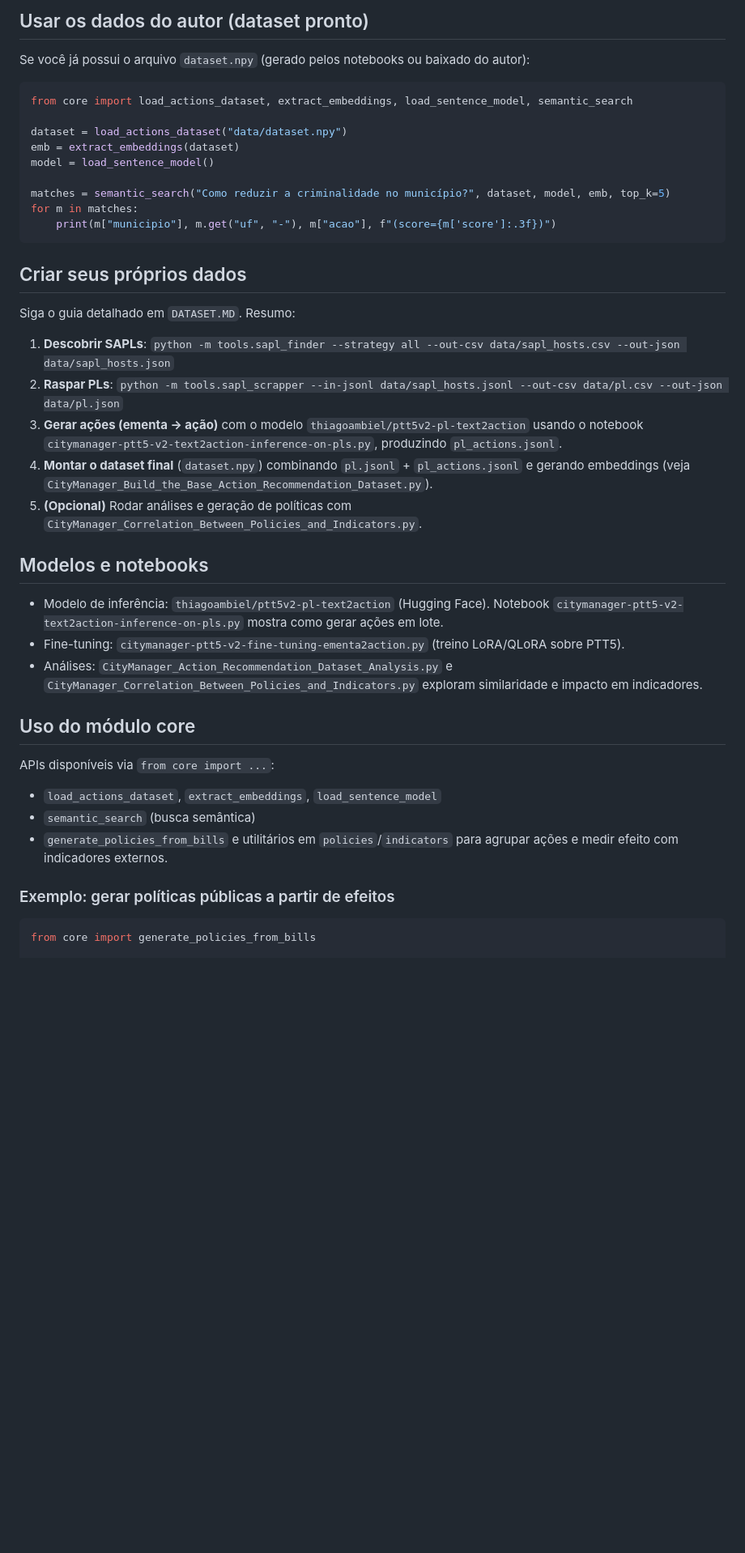
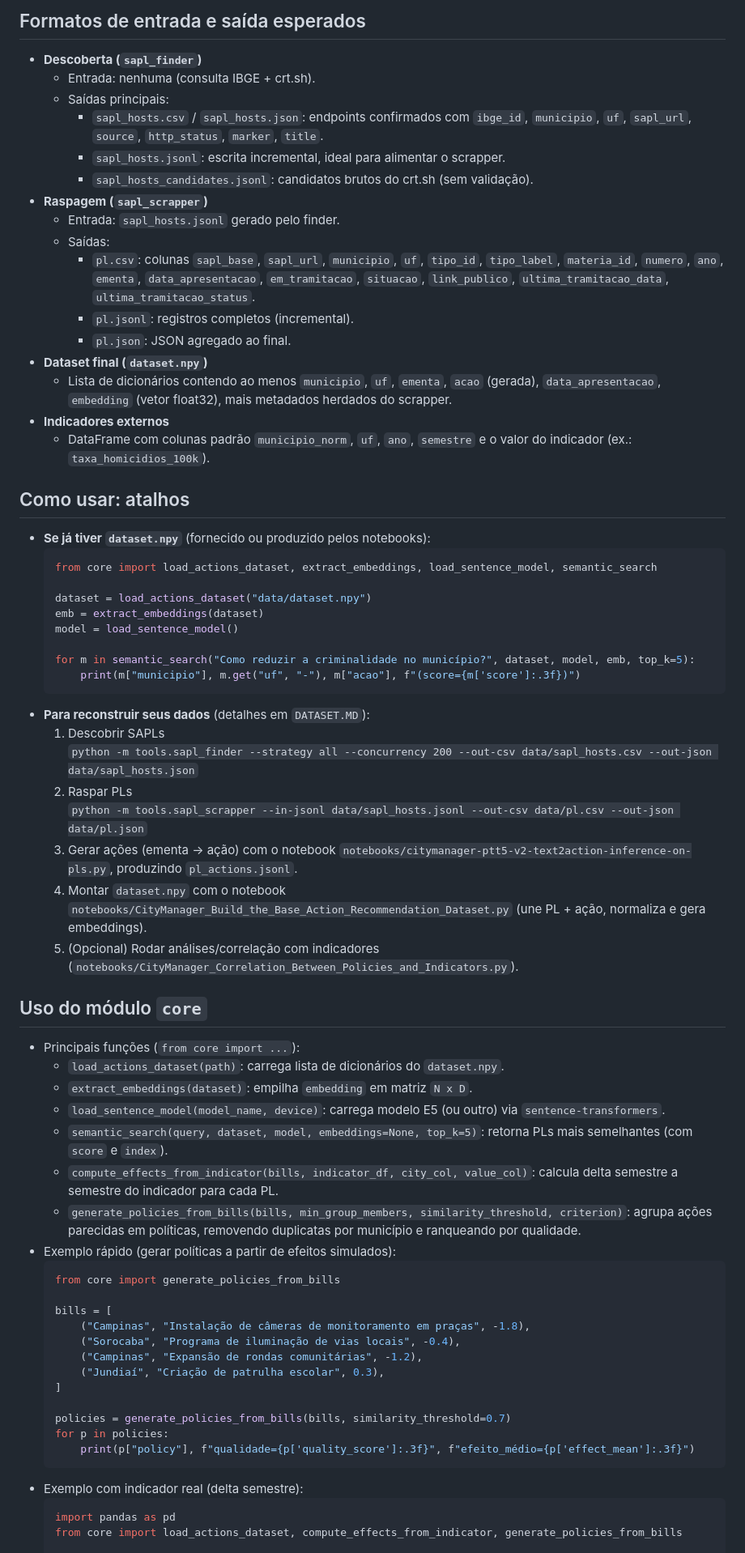
Before and after one commit to thiagoambiel/SonarMunicipal, a Markdown page: README.MD, the part around the change printed below. Shown: that part at 81% size. Drawn GitHub-style; blank space fills up the shorter version.

````diff
--- a/README.MD
+++ b/README.MD
@@ -29,38 +43,68 @@ Ferramentas para descobrir instâncias SAPL, raspar projetos de lei municipais,
 
-## Usar os dados do autor (dataset pronto)
-Se você já possui o arquivo `dataset.npy` (gerado pelos notebooks ou baixado do autor):
-```python
-from core import load_actions_dataset, extract_embeddings, load_sentence_model, semantic_search
+## Formatos de entrada e saída esperados
+- **Descoberta (`sapl_finder`)**
+  - Entrada: nenhuma (consulta IBGE + crt.sh).
+  - Saídas principais:
+    - `sapl_hosts.csv` / `sapl_hosts.json`: endpoints confirmados com `ibge_id`, `municipio`, `uf`, `sapl_url`, `source`, `http_status`, `marker`, `title`.
+    - `sapl_hosts.jsonl`: escrita incremental, ideal para alimentar o scrapper.
+    - `sapl_hosts_candidates.jsonl`: candidatos brutos do crt.sh (sem validação).
+- **Raspagem (`sapl_scrapper`)**
+  - Entrada: `sapl_hosts.jsonl` gerado pelo finder.
+  - Saídas:
+    - `pl.csv`: colunas `sapl_base`, `sapl_url`, `municipio`, `uf`, `tipo_id`, `tipo_label`, `materia_id`, `numero`, `ano`, `ementa`, `data_apresentacao`, `em_tramitacao`, `situacao`, `link_publico`, `ultima_tramitacao_data`, `ultima_tramitacao_status`.
+    - `pl.jsonl`: registros completos (incremental).
+    - `pl.json`: JSON agregado ao final.
+- **Dataset final (`dataset.npy`)**
+  - Lista de dicionários contendo ao menos `municipio`, `uf`, `ementa`, `acao` (gerada), `data_apresentacao`, `embedding` (vetor float32), mais metadados herdados do scrapper.
+- **Indicadores externos**
+  - DataFrame com colunas padrão `municipio_norm`, `uf`, `ano`, `semestre` e o valor do indicador (ex.: `taxa_homicidios_100k`).
 
-dataset = load_actions_dataset("data/dataset.npy")
-emb = extract_embeddings(dataset)
-model = load_sentence_model()
+## Como usar: atalhos
+- **Se já tiver `dataset.npy`** (fornecido ou produzido pelos notebooks):
+  ```python
+  from core import load_actions_dataset, extract_embeddings, load_sentence_model, semantic_search
 
-matches = semantic_search("Como reduzir a criminalidade no município?", dataset, model, emb, top_k=5)
-for m in matches:
-    print(m["municipio"], m.get("uf", "-"), m["acao"], f"(score={m['score']:.3f})")
-```
+  dataset = load_actions_dataset("data/dataset.npy")
+  emb = extract_embeddings(dataset)
+  model = load_sentence_model()
 
-## Criar seus próprios dados
-Siga o guia detalhado em `DATASET.MD`. Resumo:
-1. **Descobrir SAPLs**: `python -m tools.sapl_finder --strategy all --out-csv data/sapl_hosts.csv --out-json data/sapl_hosts.json`
-2. **Raspar PLs**: `python -m tools.sapl_scrapper --in-jsonl data/sapl_hosts.jsonl --out-csv data/pl.csv --out-json data/pl.json`
-3. **Gerar ações (ementa -> ação)** com o modelo `thiagoambiel/ptt5v2-pl-text2action` usando o notebook `citymanager-ptt5-v2-text2action-inference-on-pls.py`, produzindo `pl_actions.jsonl`.
-4. **Montar o dataset final** (`dataset.npy`) combinando `pl.jsonl` + `pl_actions.jsonl` e gerando embeddings (veja `CityManager_Build_the_Base_Action_Recommendation_Dataset.py`).
-5. **(Opcional)** Rodar análises e geração de políticas com `CityManager_Correlation_Between_Policies_and_Indicators.py`.
+  for m in semantic_search("Como reduzir a criminalidade no município?", dataset, model, emb, top_k=5):
+      print(m["municipio"], m.get("uf", "-"), m["acao"], f"(score={m['score']:.3f})")
+  ```
+- **Para reconstruir seus dados** (detalhes em `DATASET.MD`):
+  1. Descobrir SAPLs
+     `python -m tools.sapl_finder --strategy all --concurrency 200 --out-csv data/sapl_hosts.csv --out-json data/sapl_hosts.json`
+  2. Raspar PLs
+     `python -m tools.sapl_scrapper --in-jsonl data/sapl_hosts.jsonl --out-csv data/pl.csv --out-json data/pl.json`
+  3. Gerar ações (ementa → ação) com o notebook `notebooks/citymanager-ptt5-v2-text2action-inference-on-pls.py`, produzindo `pl_actions.jsonl`.
+  4. Montar `dataset.npy` com o notebook `notebooks/CityManager_Build_the_Base_Action_Recommendation_Dataset.py` (une PL + ação, normaliza e gera embeddings).
+  5. (Opcional) Rodar análises/correlação com indicadores (`notebooks/CityManager_Correlation_Between_Policies_and_Indicators.py`).
 
-## Modelos e notebooks
-- Modelo de inferência: `thiagoambiel/ptt5v2-pl-text2action` (Hugging Face). Notebook `citymanager-ptt5-v2-text2action-inference-on-pls.py` mostra como gerar ações em lote.
-- Fine-tuning: `citymanager-ptt5-v2-fine-tuning-ementa2action.py` (treino LoRA/QLoRA sobre PTT5).
-- Análises: `CityManager_Action_Recommendation_Dataset_Analysis.py` e `CityManager_Correlation_Between_Policies_and_Indicators.py` exploram similaridade e impacto em indicadores.
+## Uso do módulo `core`
+- Principais funções (`from core import ...`):
+  - `load_actions_dataset(path)`: carrega lista de dicionários do `dataset.npy`.
+  - `extract_embeddings(dataset)`: empilha `embedding` em matriz `N x D`.
+  - `load_sentence_model(model_name, device)`: carrega modelo E5 (ou outro) via `sentence-transformers`.
+  - `semantic_search(query, dataset, model, embeddings=None, top_k=5)`: retorna PLs mais semelhantes (com `score` e `index`).
+  - `compute_effects_from_indicator(bills, indicator_df, city_col, value_col)`: calcula delta semestre a semestre do indicador para cada PL.
+  - `generate_policies_from_bills(bills, min_group_members, similarity_threshold, criterion)`: agrupa ações parecidas em políticas, removendo duplicatas por município e ranqueando por qualidade.
+- Exemplo rápido (gerar políticas a partir de efeitos simulados):
+  ```python
+  from core import generate_policies_from_bills
 
-## Uso do módulo core
-APIs disponíveis via `from core import ...`:
-- `load_actions_dataset`, `extract_embeddings`, `load_sentence_model`
-- `semantic_search` (busca semântica)
-- `generate_policies_from_bills` e utilitários em `policies`/`indicators` para agrupar ações e medir efeito com indicadores externos.
+  bills = [
+      ("Campinas", "Instalação de câmeras de monitoramento em praças", -1.8),
+      ("Sorocaba", "Programa de iluminação de vias locais", -0.4),
+      ("Campinas", "Expansão de rondas comunitárias", -1.2),
+      ("Jundiaí", "Criação de patrulha escolar", 0.3),
+  ]
 
-### Exemplo: gerar políticas públicas a partir de efeitos
-```python
-from core import generate_policies_from_bills
+  policies = generate_policies_from_bills(bills, similarity_threshold=0.7)
+  for p in policies:
+      print(p["policy"], f"qualidade={p['quality_score']:.3f}", f"efeito_médio={p['effect_mean']:.3f}")
+  ```
+- Exemplo com indicador real (delta semestre):
+  ```python
+  import pandas as pd
+  from core import load_actions_dataset, compute_effects_from_indicator, generate_policies_from_bills
 
````
Also changed, not shown: other parts of README.MD (+60 -92 lines).
